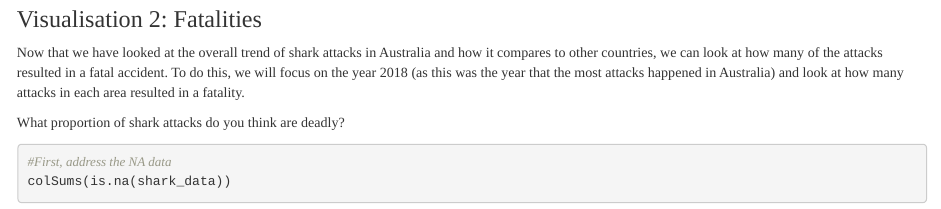
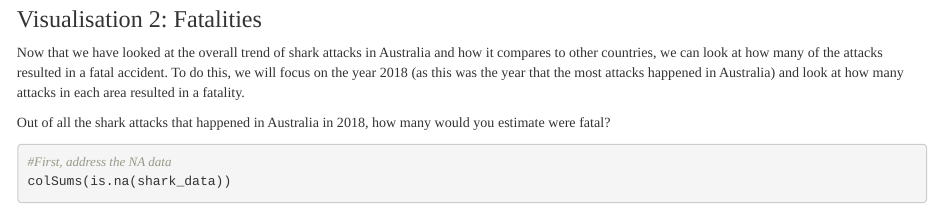
Before and after one commit to maisiehall/psy6422_data_project, an R Markdown document (index.Rmd): the page in a window 1100 px wide, from 2010 px down. Rendered offline with R 4.5, knitr and Pandoc, with nearby package versions; some code elsewhere in the file could not run offline.

Commit message:
Ask for estimation about fatal attacks

````diff
--- a/index.Rmd
+++ b/index.Rmd
@@ -118,7 +118,7 @@ ggplotly(line_plot, tooltip = "text") %>%
 ### Visualisation 2: Fatalities
 Now that we have looked at the overall trend of shark attacks in Australia and how it compares to other countries, we can look at how many of the attacks resulted in a fatal accident. To do this, we will focus on the year 2018 (as this was the year that the most attacks happened in Australia) and look at how many attacks in each area resulted in a fatality.
 
-What proportion of shark attacks do you think are deadly?
+Out of all the shark attacks that happened in Australia in 2018, how many would you estimate were fatal?
 
 ```{r, data wrangling, warning = FALSE}
 #First, address the NA data
````
